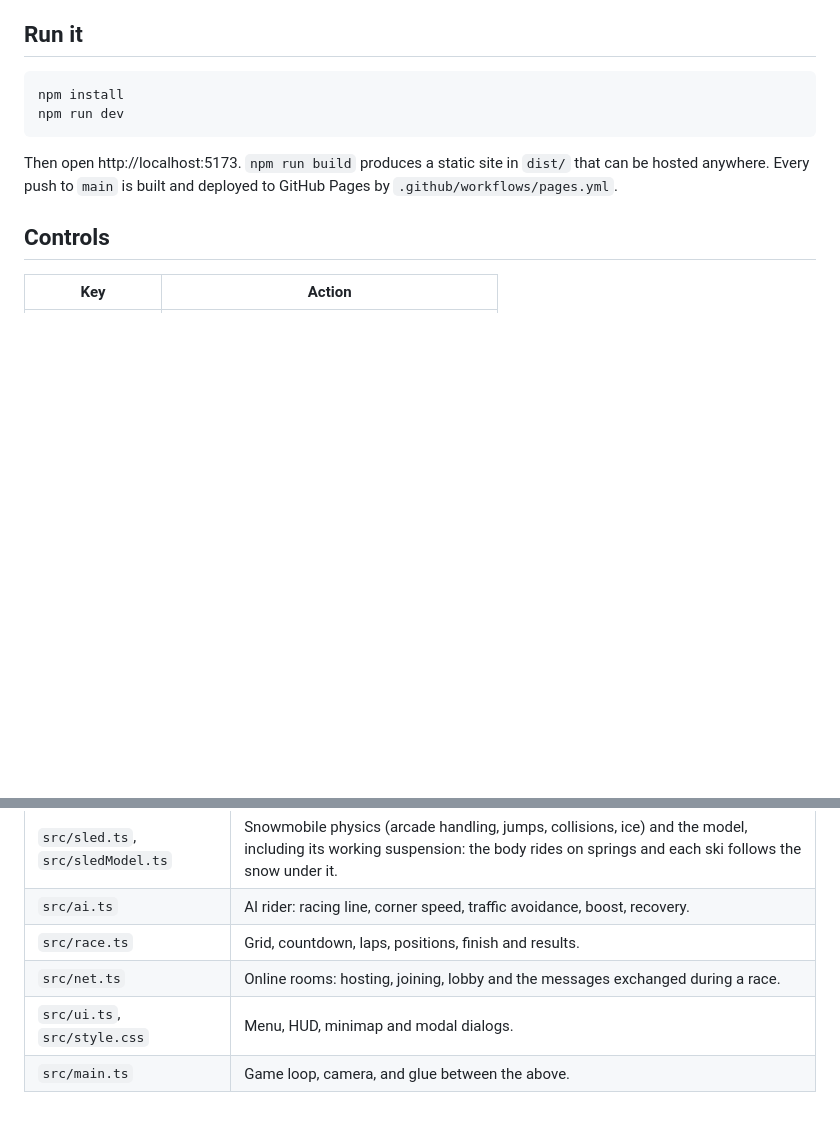
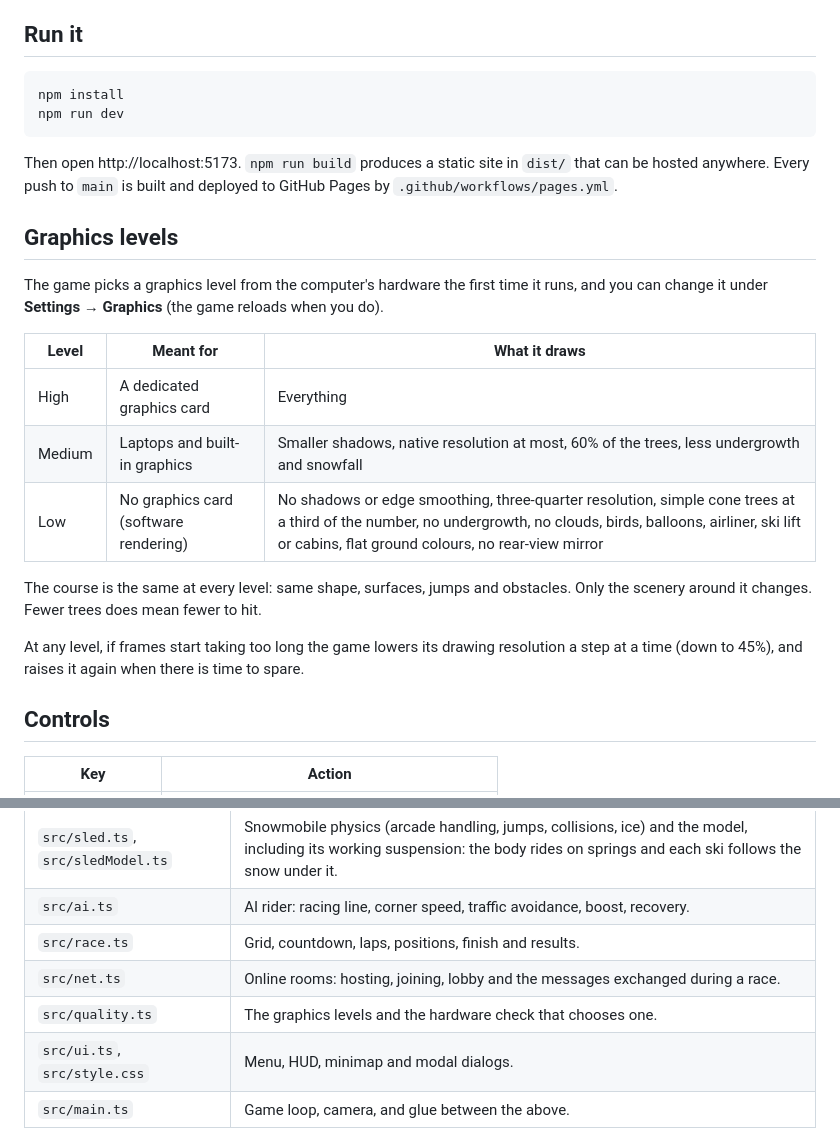
Before and after one commit to robertorenz/snowmobile, a Markdown page: README.md, 2 parts joined by grey strips. Drawn GitHub-style; blank space fills up the shorter version.

Commit message:
Document graphics levels
Co-Authored-By: Claude Fable 5.1 <noreply@anthropic.com>

````diff
--- a/README.md
+++ b/README.md
@@ -27,6 +27,20 @@ npm run dev
 ```
 
 Then open http://localhost:5173. `npm run build` produces a static site in `dist/` that can be hosted anywhere. Every push to `main` is built and deployed to GitHub Pages by `.github/workflows/pages.yml`.
+
+## Graphics levels
+
+The game picks a graphics level from the computer's hardware the first time it runs, and you can change it under **Settings → Graphics** (the game reloads when you do).
+
+| Level | Meant for | What it draws |
+|---|---|---|
+| High | A dedicated graphics card | Everything |
+| Medium | Laptops and built-in graphics | Smaller shadows, native resolution at most, 60% of the trees, less undergrowth and snowfall |
+| Low | No graphics card (software rendering) | No shadows or edge smoothing, three-quarter resolution, simple cone trees at a third of the number, no undergrowth, no clouds, birds, balloons, airliner, ski lift or cabins, flat ground colours, no rear-view mirror |
+
+The course is the same at every level: same shape, surfaces, jumps and obstacles. Only the scenery around it changes. Fewer trees does mean fewer to hit.
+
+At any level, if frames start taking too long the game lowers its drawing resolution a step at a time (down to 45%), and raises it again when there is time to spare.
 
 ## Controls
 
@@ -245,6 +259,7 @@ The host can run a cup for the room (choose Cup in the Mode switch): four races
 | `src/ai.ts` | AI rider: racing line, corner speed, traffic avoidance, boost, recovery. |
 | `src/race.ts` | Grid, countdown, laps, positions, finish and results. |
 | `src/net.ts` | Online rooms: hosting, joining, lobby and the messages exchanged during a race. |
+| `src/quality.ts` | The graphics levels and the hardware check that chooses one. |
 | `src/ui.ts`, `src/style.css` | Menu, HUD, minimap and modal dialogs. |
 | `src/main.ts` | Game loop, camera, and glue between the above. |
 
````
